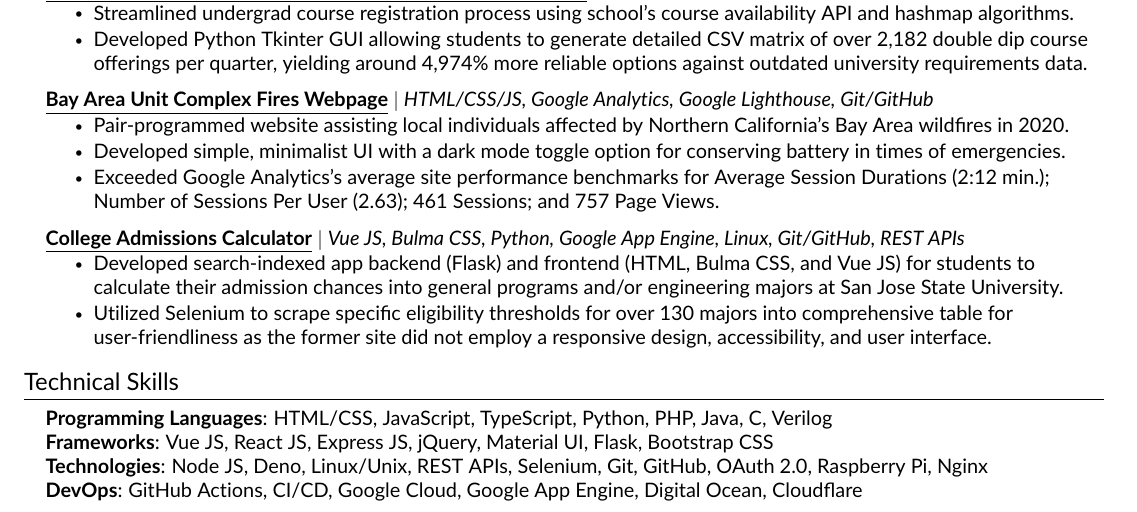
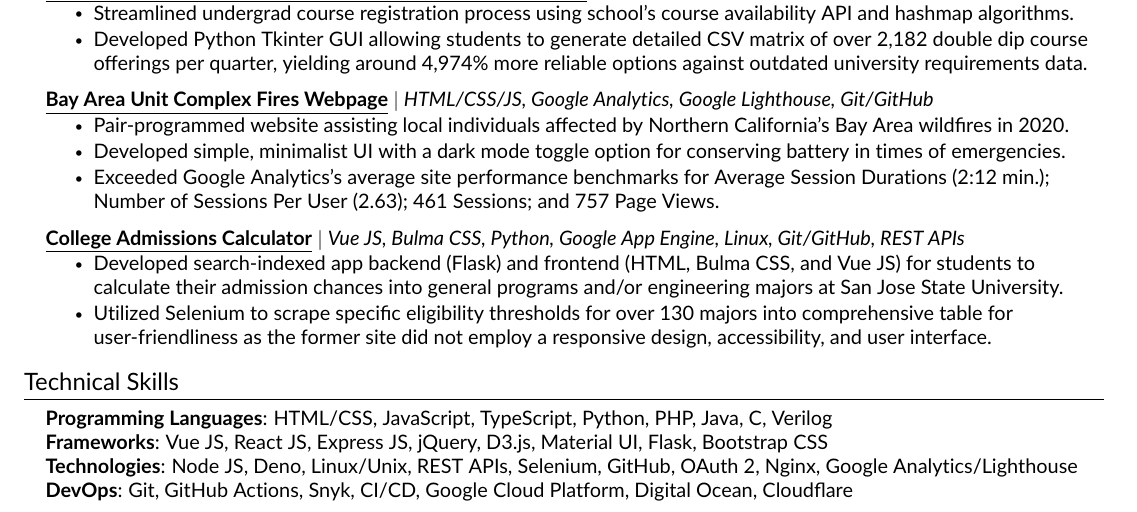
Before and after one commit to JAVAB3ANS/portfolio, a LaTeX CV (resume.tex, which reads resume/skills.tex): part of the page, cut so that both start at the same text. Compiled offline with pdfLaTeX.

Commit message:
update skills section

```diff
--- a/resume/skills.tex
+++ b/resume/skills.tex
@@ -3,8 +3,8 @@
  \begin{itemize}[leftmargin=0.15in, label={}]
     \small{\item{
      \textbf{Programming Languages}{: HTML/CSS, JavaScript, TypeScript, Python, PHP, Java, C, Verilog} \\
-     \textbf{Frameworks}{: Vue JS, React JS, Express JS, jQuery, Material UI, Flask, Bootstrap CSS } \\
-     \textbf{Technologies}{: Node JS, Deno, Linux/Unix, REST APIs, Selenium, Git, GitHub, OAuth 2.0, Raspberry Pi, Nginx } \\
-     \textbf{DevOps}{: GitHub Actions, CI/CD, Google Cloud, Google App Engine, Digital Ocean, Cloudflare }
+     \textbf{Frameworks}{: Vue JS, React JS, Express JS, jQuery, D3.js, Material UI, Flask, Bootstrap CSS } \\
+     \textbf{Technologies}{: Node JS, Deno, Linux/Unix, REST APIs, Selenium, GitHub, OAuth 2, Nginx, Google Analytics/Lighthouse } \\
+     \textbf{DevOps}{: Git, GitHub Actions, Snyk, CI/CD, Google Cloud Platform, Digital Ocean, Cloudflare }
     }}
  \end{itemize}
```
